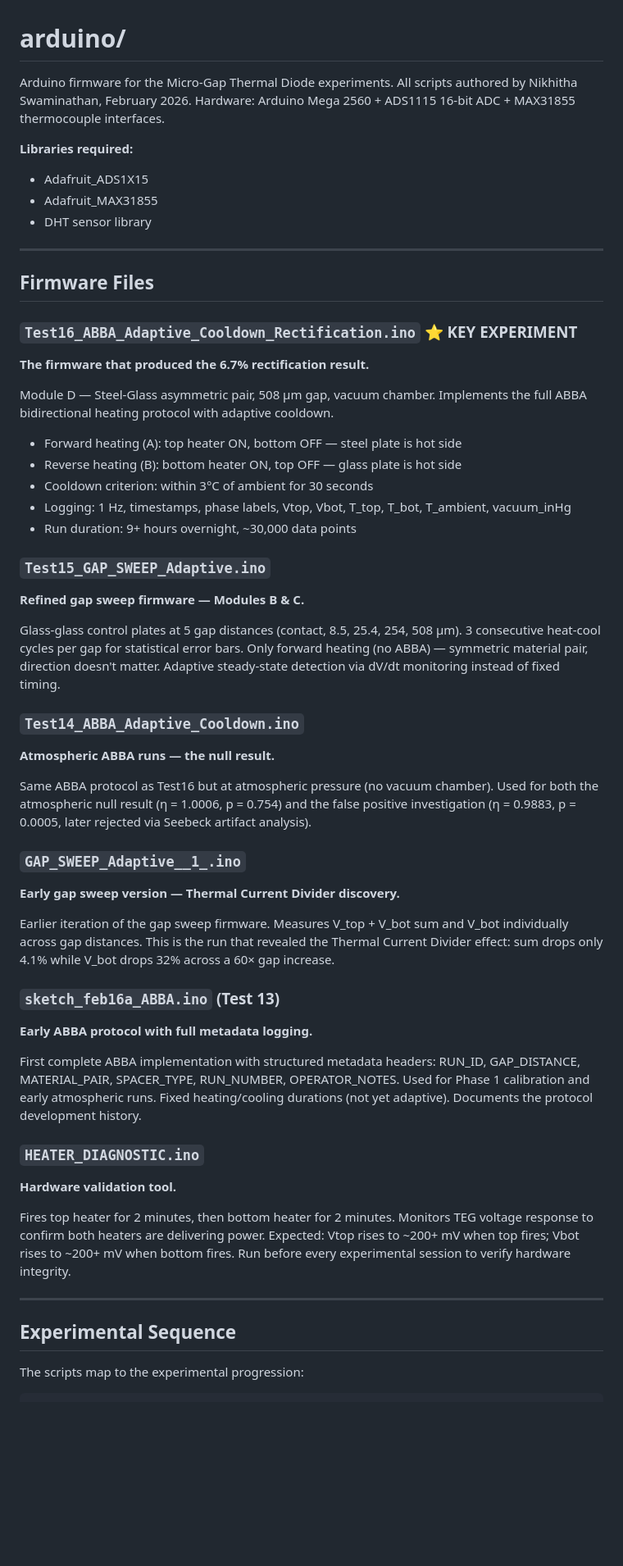
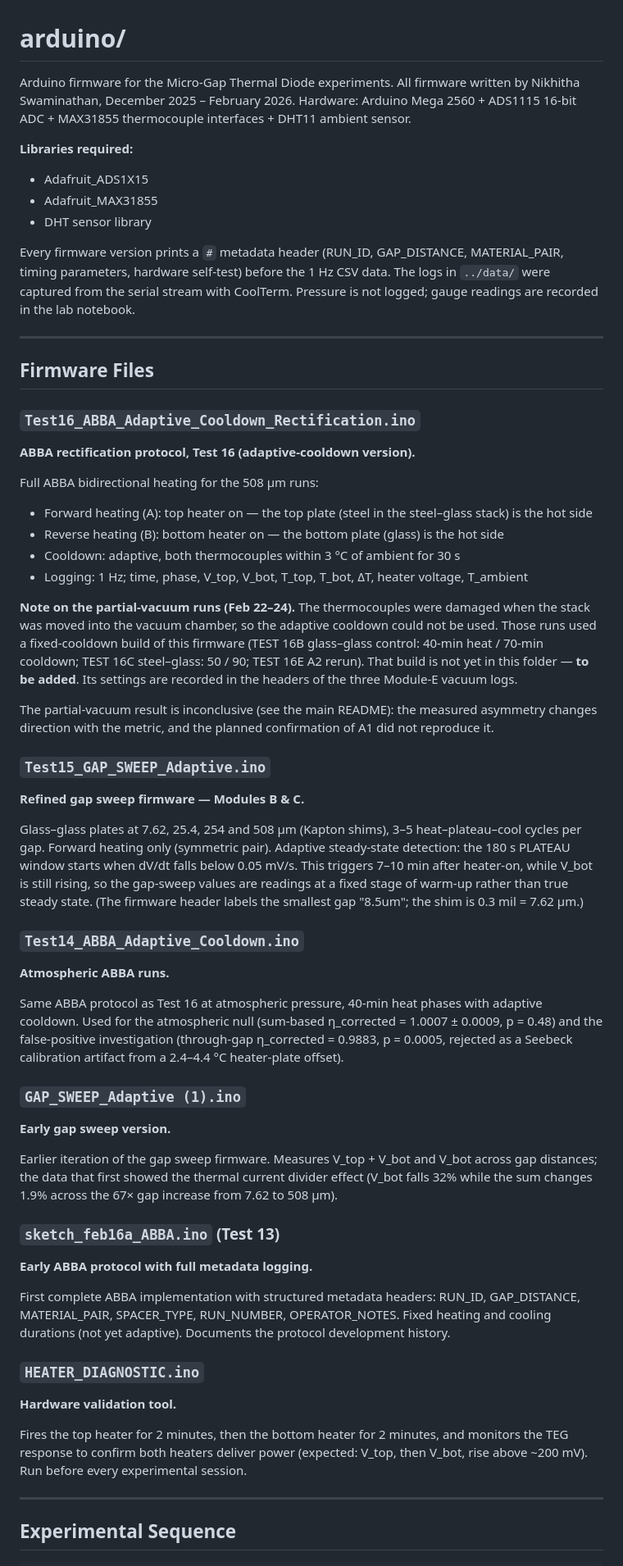
Before and after one commit to nikhi-s/microgap-thermal, a Markdown page: arduino/README.md, the part around one of its changes. Shown at 82% size. Rendered like a GitHub page; blank space fills up the shorter version.

````diff
--- a/arduino/README.md
+++ b/arduino/README.md
@@ -1,73 +1,81 @@
 # arduino/
 
 Arduino firmware for the Micro-Gap Thermal Diode experiments.
-All scripts authored by Nikhitha Swaminathan, February 2026.
-Hardware: Arduino Mega 2560 + ADS1115 16-bit ADC + MAX31855 thermocouple interfaces.
+All firmware written by Nikhitha Swaminathan, December 2025 – February 2026.
+Hardware: Arduino Mega 2560 + ADS1115 16-bit ADC + MAX31855 thermocouple interfaces + DHT11 ambient sensor.
 
 **Libraries required:**
 - Adafruit_ADS1X15
 - Adafruit_MAX31855
 - DHT sensor library
 
+Every firmware version prints a `#` metadata header (RUN_ID, GAP_DISTANCE, MATERIAL_PAIR,
+timing parameters, hardware self-test) before the 1 Hz CSV data. The logs in `../data/`
+were captured from the serial stream with CoolTerm. Pressure is not logged; gauge
+readings are recorded in the lab notebook.
+
 ---
 
 ## Firmware Files
 
-### `Test16_ABBA_Adaptive_Cooldown_Rectification.ino` ⭐ KEY EXPERIMENT
-**The firmware that produced the 6.7% rectification result.**
+### `Test16_ABBA_Adaptive_Cooldown_Rectification.ino`
+**ABBA rectification protocol, Test 16 (adaptive-cooldown version).**
 
-Module D — Steel-Glass asymmetric pair, 508 µm gap, vacuum chamber.
-Implements the full ABBA bidirectional heating protocol with adaptive cooldown.
-- Forward heating (A): top heater ON, bottom OFF — steel plate is hot side
-- Reverse heating (B): bottom heater ON, top OFF — glass plate is hot side
-- Cooldown criterion: within 3°C of ambient for 30 seconds
-- Logging: 1 Hz, timestamps, phase labels, Vtop, Vbot, T_top, T_bot, T_ambient, vacuum_inHg
-- Run duration: 9+ hours overnight, ~30,000 data points
+Full ABBA bidirectional heating for the 508 µm runs:
+- Forward heating (A): top heater on — the top plate (steel in the steel–glass stack) is the hot side
+- Reverse heating (B): bottom heater on — the bottom plate (glass) is the hot side
+- Cooldown: adaptive, both thermocouples within 3 °C of ambient for 30 s
+- Logging: 1 Hz; time, phase, V_top, V_bot, T_top, T_bot, ΔT, heater voltage, T_ambient
+
+**Note on the partial-vacuum runs (Feb 22–24).** The thermocouples were damaged when the stack
+was moved into the vacuum chamber, so the adaptive cooldown could not be used. Those runs used a
+fixed-cooldown build of this firmware (TEST 16B glass–glass control: 40-min heat / 70-min cooldown;
+TEST 16C steel–glass: 50 / 90; TEST 16E A2 rerun). That build is not yet in this folder —
+**to be added**. Its settings are recorded in the headers of the three Module-E vacuum logs.
+
+The partial-vacuum result is inconclusive (see the main README): the measured asymmetry changes
+direction with the metric, and the planned confirmation of A1 did not reproduce it.
 
 ### `Test15_GAP_SWEEP_Adaptive.ino`
 **Refined gap sweep firmware — Modules B & C.**
 
-Glass-glass control plates at 5 gap distances (contact, 8.5, 25.4, 254, 508 µm).
-3 consecutive heat-cool cycles per gap for statistical error bars.
-Only forward heating (no ABBA) — symmetric material pair, direction doesn't matter.
-Adaptive steady-state detection via dV/dt monitoring instead of fixed timing.
+Glass–glass plates at 7.62, 25.4, 254 and 508 µm (Kapton shims), 3–5 heat–plateau–cool cycles per gap.
+Forward heating only (symmetric pair). Adaptive steady-state detection: the 180 s PLATEAU window starts
+when dV/dt falls below 0.05 mV/s. This triggers 7–10 min after heater-on, while V_bot is still rising,
+so the gap-sweep values are readings at a fixed stage of warm-up rather than true steady state.
+(The firmware header labels the smallest gap "8.5um"; the shim is 0.3 mil = 7.62 µm.)
 
 ### `Test14_ABBA_Adaptive_Cooldown.ino`
-**Atmospheric ABBA runs — the null result.**
+**Atmospheric ABBA runs.**
 
-Same ABBA protocol as Test16 but at atmospheric pressure (no vacuum chamber).
-Used for both the atmospheric null result (η = 1.0006, p = 0.754) and the
-false positive investigation (η = 0.9883, p = 0.0005, later rejected via
-Seebeck artifact analysis).
+Same ABBA protocol as Test 16 at atmospheric pressure, 40-min heat phases with adaptive cooldown.
+Used for the atmospheric null (sum-based η_corrected = 1.0007 ± 0.0009, p = 0.48) and the
+false-positive investigation (through-gap η_corrected = 0.9883, p = 0.0005, rejected as a Seebeck
+calibration artifact from a 2.4–4.4 °C heater-plate offset).
 
-### `GAP_SWEEP_Adaptive__1_.ino`
-**Early gap sweep version — Thermal Current Divider discovery.**
+### `GAP_SWEEP_Adaptive (1).ino`
+**Early gap sweep version.**
 
-Earlier iteration of the gap sweep firmware. Measures V_top + V_bot sum and
-V_bot individually across gap distances. This is the run that revealed the
-Thermal Current Divider effect: sum drops only 4.1% while V_bot drops 32%
-across a 60× gap increase.
+Earlier iteration of the gap sweep firmware. Measures V_top + V_bot and V_bot across gap distances;
+the data that first showed the thermal current divider effect (V_bot falls 32% while the sum
+changes 1.9% across the 67× gap increase from 7.62 to 508 µm).
 
 ### `sketch_feb16a_ABBA.ino` (Test 13)
 **Early ABBA protocol with full metadata logging.**
 
 First complete ABBA implementation with structured metadata headers:
 RUN_ID, GAP_DISTANCE, MATERIAL_PAIR, SPACER_TYPE, RUN_NUMBER, OPERATOR_NOTES.
-Used for Phase 1 calibration and early atmospheric runs. Fixed heating/cooling
-durations (not yet adaptive). Documents the protocol development history.
+Fixed heating and cooling durations (not yet adaptive). Documents the protocol development history.
 
 ### `HEATER_DIAGNOSTIC.ino`
 **Hardware validation tool.**
 
-Fires top heater for 2 minutes, then bottom heater for 2 minutes.
-Monitors TEG voltage response to confirm both heaters are delivering power.
-Expected: Vtop rises to ~200+ mV when top fires; Vbot rises to ~200+ mV when bottom fires.
-Run before every experimental session to verify hardware integrity.
+Fires the top heater for 2 minutes, then the bottom heater for 2 minutes, and monitors the TEG
+response to confirm both heaters deliver power (expected: V_top, then V_bot, rise above ~200 mV).
+Run before every experimental session.
 
 ---
 
 ## Experimental Sequence
 
-The scripts map to the experimental progression:
-
 ```
````
Also changed, not shown: other parts of arduino/README.md (+6 -5 lines).
